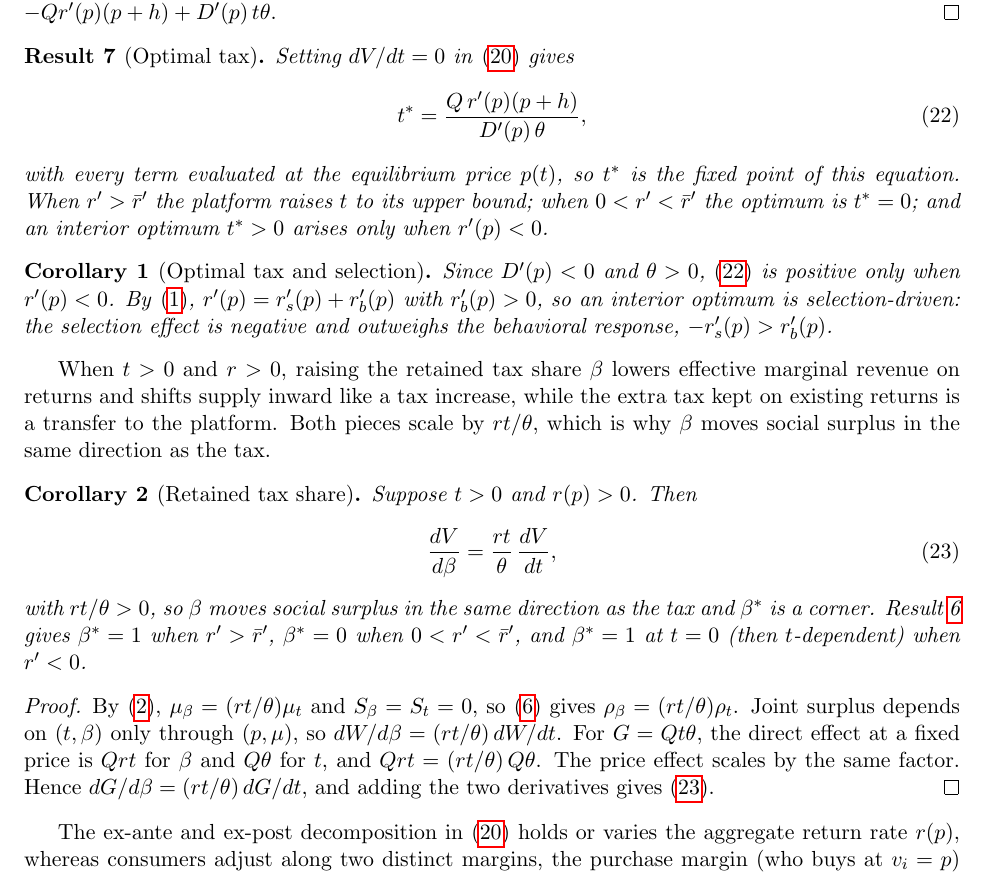
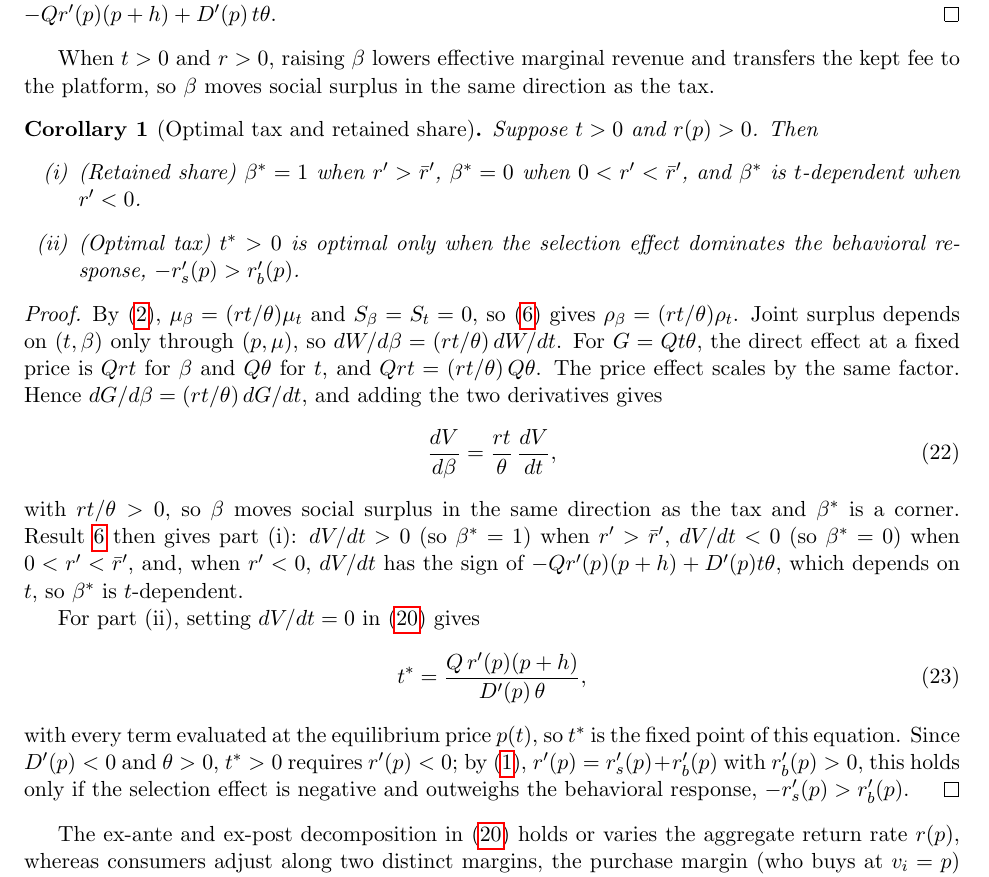
Before and after one commit to cliohsu1997/return, a LaTeX document (draft/welfare_foundation/welfare_with_returns_no_buyer_tax.tex): part of page 12 of 14, cut so that both start at the same text. Compiled offline with pdfLaTeX.

Commit message:
Merge optimal-tax and retained-share results into one corollary

```diff
--- a/draft/welfare_foundation/welfare_with_returns_no_buyer_tax.tex
+++ b/draft/welfare_foundation/welfare_with_returns_no_buyer_tax.tex
@@ -780,48 +780,45 @@ ex-post gain against the ex-ante loss for $t>0$.
 \eqref{eq:dV-simple} is $\theta\rho_c$ times the bracket in \eqref{eq:dV-sign}. Since $\theta,Q,p+h>0$, $t\geq 0$, and $D'(p)<0$, the sign of $\rho_c$ in Result~\ref{res:welfare-bias} gives the three cases. In~(i) $r'(p)>0$ and $\rho_c<0$, so $-Q\theta\,r'(p)\rho_c(p+h)>0$ and $D'(p)\,t\theta^{2}\rho_c\geq 0$. In~(ii) $r'(p)>0$ and $\rho_c>0$, so $-Q\theta\,r'(p)\rho_c(p+h)<0$ and $D'(p)\,t\theta^{2}\rho_c\leq 0$. In~(iii) $r'(p)<0$ and $\rho_c>0$, so $-Q\theta\,r'(p)\rho_c(p+h)>0$ while $D'(p)\,t\theta^{2}\rho_c\leq 0$, leaving the sign of $-Qr'(p)(p+h)+D'(p)\,t\theta$.
 \end{proof}
 
-\begin{result}[Optimal tax]
-\label{res:optimal-tax}
-Setting $dV/dt=0$ in \eqref{eq:dV-simple} gives
+When $t>0$ and $r>0$, raising $\beta$ lowers effective marginal revenue and
+transfers the kept fee to the platform, so $\beta$ moves social surplus in the
+same direction as the tax.
+
+\begin{corollary}[Optimal tax and retained share]
+\label{res:beta-welfare}
+Suppose $t>0$ and $r(p)>0$. Then
+\begin{enumerate}
+\item[(i)] (Retained share) $\beta^\ast=1$ when $r'>\bar{r}'$,
+  $\beta^\ast=0$ when $0<r'<\bar{r}'$, and $\beta^\ast$ is $t$-dependent
+  when $r'<0$.
+\item[(ii)] (Optimal tax) $t^\ast>0$ is optimal only when the selection
+  effect dominates the behavioral response, $-r'_s(p)>r'_b(p)$.
+\end{enumerate}
+\end{corollary}
+\begin{proof}
+By \eqref{eq:mu}, $\mu_\beta=(rt/\theta)\mu_t$ and $S_\beta=S_t=0$, so \eqref{eq:pass-through} gives $\rho_\beta=(rt/\theta)\rho_t$. Joint surplus depends on $(t,\beta)$ only through $(p,\mu)$, so $dW/d\beta=(rt/\theta)\,dW/dt$. For $G=Qt\theta$, the direct effect at a fixed price is $Qrt$ for $\beta$ and $Q\theta$ for $t$, and $Qrt=(rt/\theta)\,Q\theta$. The price effect scales by the same factor. Hence $dG/d\beta=(rt/\theta)\,dG/dt$, and adding the two derivatives gives
+\begin{equation}
+  \frac{dV}{d\beta}=\frac{rt}{\theta}\,\frac{dV}{dt},
+  \label{eq:dV-dbeta}
+\end{equation}
+with $rt/\theta>0$, so $\beta$ moves social surplus in the same direction as
+the tax and $\beta^\ast$ is a corner. Result~\ref{res:tax-welfare} then gives
+part~(i): $dV/dt>0$ (so $\beta^\ast=1$) when $r'>\bar{r}'$, $dV/dt<0$ (so
+$\beta^\ast=0$) when $0<r'<\bar{r}'$, and, when $r'<0$, $dV/dt$ has the sign
+of $-Qr'(p)(p+h)+D'(p)t\theta$, which depends on $t$, so $\beta^\ast$ is
+$t$-dependent.
+
+For part~(ii), setting $dV/dt=0$ in \eqref{eq:dV-simple} gives
 \begin{equation}
 t^\ast=\frac{Q\,r'(p)(p+h)}{D'(p)\,\theta},
 \label{eq:t-star}
 \end{equation}
 with every term evaluated at the equilibrium price $p(t)$, so $t^\ast$ is
-the fixed point of this equation. When $r'>\bar{r}'$ the platform raises $t$
-to its upper bound; when $0<r'<\bar{r}'$ the optimum is $t^\ast=0$; and an
-interior optimum $t^\ast>0$ arises only when $r'(p)<0$.
-\end{result}
-
-\begin{corollary}[Optimal tax and selection]
-\label{res:optimal-tax-selection}
-Since $D'(p)<0$ and $\theta>0$, \eqref{eq:t-star} is positive only when
-$r'(p)<0$. By \eqref{eq:r-prime-decomp}, $r'(p)=r'_s(p)+r'_b(p)$ with
-$r'_b(p)>0$, so an interior optimum is selection-driven: the selection effect
-is negative and outweighs the behavioral response, $-r'_s(p)>r'_b(p)$.
-\end{corollary}
-
-When $t>0$ and $r>0$, raising the retained tax share $\beta$ lowers effective
-marginal revenue on returns and shifts supply inward like a tax increase,
-while the extra tax kept on existing returns is a transfer to the platform.
-Both pieces scale by $rt/\theta$, which is why $\beta$ moves social surplus in the same direction as the tax.
-
-\begin{corollary}[Retained tax share]
-\label{res:beta-welfare}
-Suppose $t>0$ and $r(p)>0$. Then
-\begin{equation}
-  \frac{dV}{d\beta}
-  =
-  \frac{rt}{\theta}\,\frac{dV}{dt},
-  \label{eq:dV-dbeta}
-\end{equation}
-with $rt/\theta>0$, so $\beta$ moves social surplus in the same direction as
-the tax and $\beta^\ast$ is a corner. Result~\ref{res:tax-welfare} gives
-$\beta^\ast=1$ when $r'>\bar{r}'$, $\beta^\ast=0$ when $0<r'<\bar{r}'$, and
-$\beta^\ast=1$ at $t=0$ (then $t$-dependent) when $r'<0$.
-\end{corollary}
-\begin{proof}
-By \eqref{eq:mu}, $\mu_\beta=(rt/\theta)\mu_t$ and $S_\beta=S_t=0$, so \eqref{eq:pass-through} gives $\rho_\beta=(rt/\theta)\rho_t$. Joint surplus depends on $(t,\beta)$ only through $(p,\mu)$, so $dW/d\beta=(rt/\theta)\,dW/dt$. For $G=Qt\theta$, the direct effect at a fixed price is $Qrt$ for $\beta$ and $Q\theta$ for $t$, and $Qrt=(rt/\theta)\,Q\theta$. The price effect scales by the same factor. Hence $dG/d\beta=(rt/\theta)\,dG/dt$, and adding the two derivatives gives \eqref{eq:dV-dbeta}.
+the fixed point of this equation. Since $D'(p)<0$ and $\theta>0$, $t^\ast>0$
+requires $r'(p)<0$; by \eqref{eq:r-prime-decomp},
+$r'(p)=r'_s(p)+r'_b(p)$ with $r'_b(p)>0$, this holds only if the selection
+effect is negative and outweighs the behavioral response,
+$-r'_s(p)>r'_b(p)$.
 \end{proof}
 
 The ex-ante and ex-post decomposition in \eqref{eq:dV-simple} holds or varies
```
Also changed, not shown: draft/welfare_foundation/welfare_with_returns_no_buyer_tax.pdf.
